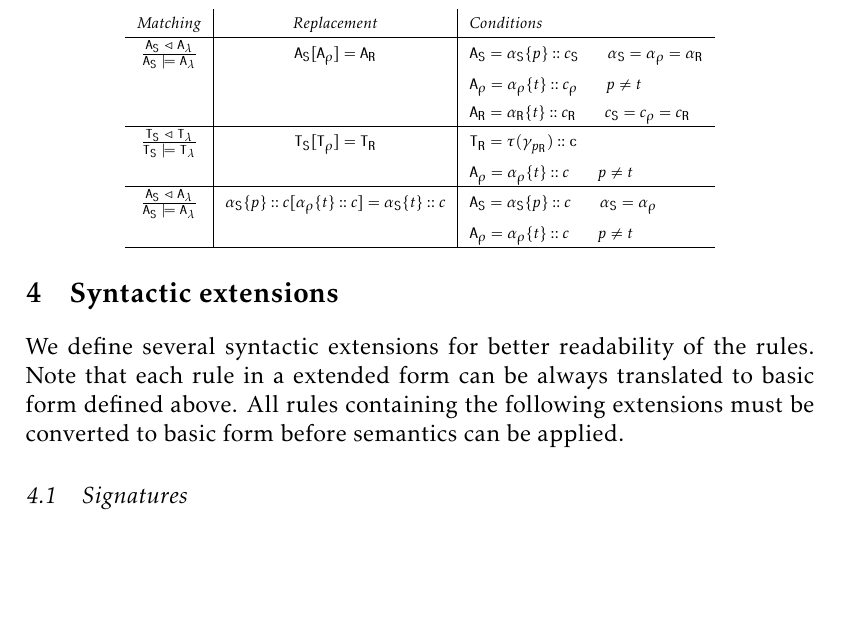
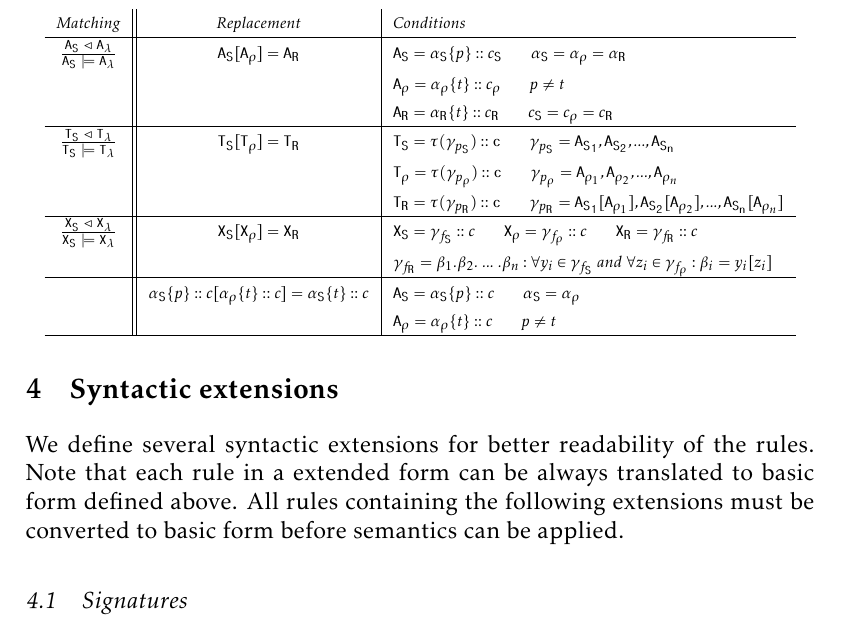
Before and after one commit to sybila/BCSgen, a LaTeX document (Syntax and Semantics/definition.tex): part of page 6 of 8, cut so that both start at the same text, the shorter picture padded with empty space. Compiled offline with pdfLaTeX.

Commit message:
Finished state change

```diff
--- a/Syntax and Semantics/definition.tex
+++ b/Syntax and Semantics/definition.tex
@@ -268,7 +268,7 @@ $ $ \\
 
     \begin{center}
 {\scriptsize
-\begin{tabular}{ c | c | l }
+\begin{tabular}{ c | | c | l }
 	Matching & Replacement & Conditions \\
 
 	\hline
@@ -284,13 +284,22 @@ $ $ \\
 
     $\frac{\mathtt{T}_\mathtt{S}~\lhd~\mathtt{T}_{\lambda}}{\mathtt{T}_\mathtt{S}~\models~\mathtt{T}_{\lambda}}$ &
     $ \mathtt{T}_\mathtt{S}[\mathtt{T}_\rho] = \mathtt{T}_\mathtt{R} $ &
-    $ \mathtt{T}_\mathtt{R} = \tau(\gamma_{p_\mathtt{R}})::\mathtt{c} $ \\
+    $ \mathtt{T}_\mathtt{S} = \tau(\gamma_{p_\mathtt{S}})::\mathtt{c}$ ~~~~~ $ \gamma_{p_\mathtt{S}} = \mathtt{A}_\mathtt{S_1}, \mathtt{A}_\mathtt{S_2}, ..., \mathtt{A}_\mathtt{S_n} $\\
 
-     &  & $\mathtt{A}_\rho = \alpha_\rho\{t\}::c$ ~~~~~ $p \neq t$ \\
+     &  & $ \mathtt{T}_\rho = \tau(\gamma_{p_\rho})::\mathtt{c}$ ~~~~~ $ \gamma_{p_\rho} = \mathtt{A}_{\rho_1}, \mathtt{A}_{\rho_2}, ..., \mathtt{A}_{\rho_n} $ \\
+     &  & $\mathtt{T}_\mathtt{R} = \tau(\gamma_{p_\mathtt{R}})::\mathtt{c} $ ~~~~~ $\gamma_{p_\mathtt{R}} = \mathtt{A}_\mathtt{S_1}[\mathtt{A}_{\rho_1}], \mathtt{A}_\mathtt{S_2}[\mathtt{A}_{\rho_2}],... , \mathtt{A}_\mathtt{S_n}[\mathtt{A}_{\rho_n}]$ \\
 
     \hline
 
-    $\frac{\mathtt{A}_\mathtt{S}~\lhd~\mathtt{A}_{\lambda}}{\mathtt{A}_\mathtt{S}~\models~\mathtt{A}_{\lambda}}$ &
+    $\frac{\mathtt{X}_\mathtt{S}~\lhd~\mathtt{X}_{\lambda}}{\mathtt{X}_\mathtt{S}~\models~\mathtt{X}_{\lambda}}$ &
+    $ \mathtt{X}_\mathtt{S}[\mathtt{X}_\rho] = \mathtt{X}_\mathtt{R} $ &
+    $ \mathtt{X}_\mathtt{S} = \gamma_{f_\mathtt{S}}::c$ ~~~~~ $ \mathtt{X}_\rho = \gamma_{f_\rho}::c $ ~~~~~ $ \mathtt{X}_\mathtt{R} = \gamma_{f_\mathtt{R}}::c $\\
+
+     &  & $\gamma_{f_\mathtt{R}} = \beta_1.\beta_2.~...~.\beta_n : \forall y_i \in \gamma_{f_\mathtt{S}}$ and $ \forall z_i \in \gamma_{f_\rho} : \beta_i = y_i[z_i]$ \\
+
+    \hline
+
+     &
     $ \alpha_\mathtt{S}\{p\}::c[\alpha_\rho\{t\}::c] = \alpha_\mathtt{\mathtt{S}}\{t\}::c $ &
     $\mathtt{A}_\mathtt{S} = \alpha_\mathtt{S}\{p\}::c$ ~~~~~ $ \alpha_\mathtt{S} = \alpha_\rho $ \\
 
```
